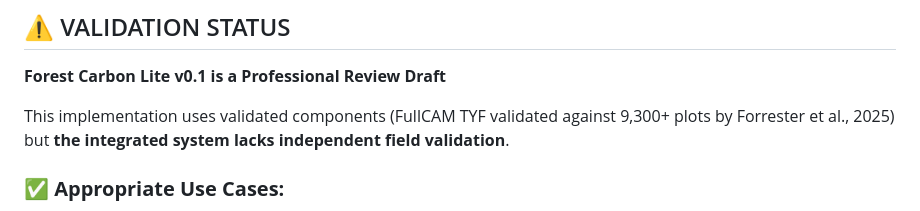
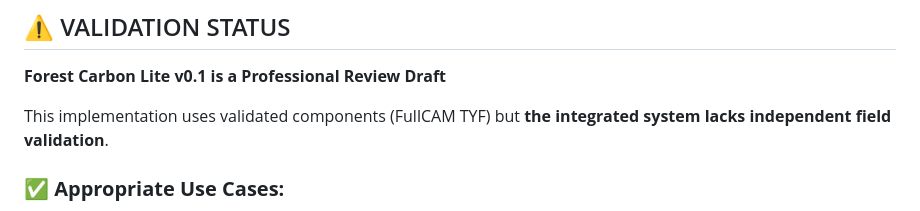
Before and after one commit to forestsystemtransformation/forest-carbon-lite, a Markdown page: README.md, the part around the change. Drawn GitHub-style.

```diff
--- a/README.md
+++ b/README.md
@@ -14,7 +14,7 @@ The Forest Carbon Lite Simulator (FCL v0.1) presents an open-source, scientifica
 
 **Forest Carbon Lite v0.1 is a Professional Review Draft**
 
-This implementation uses validated components (FullCAM TYF validated against 9,300+ plots by Forrester et al., 2025) but **the integrated system lacks independent field validation**.
+This implementation uses validated components (FullCAM TYF) but **the integrated system lacks independent field validation**.
 
 ### ✅ **Appropriate Use Cases:**
 - Preliminary site screening and prioritization
```
